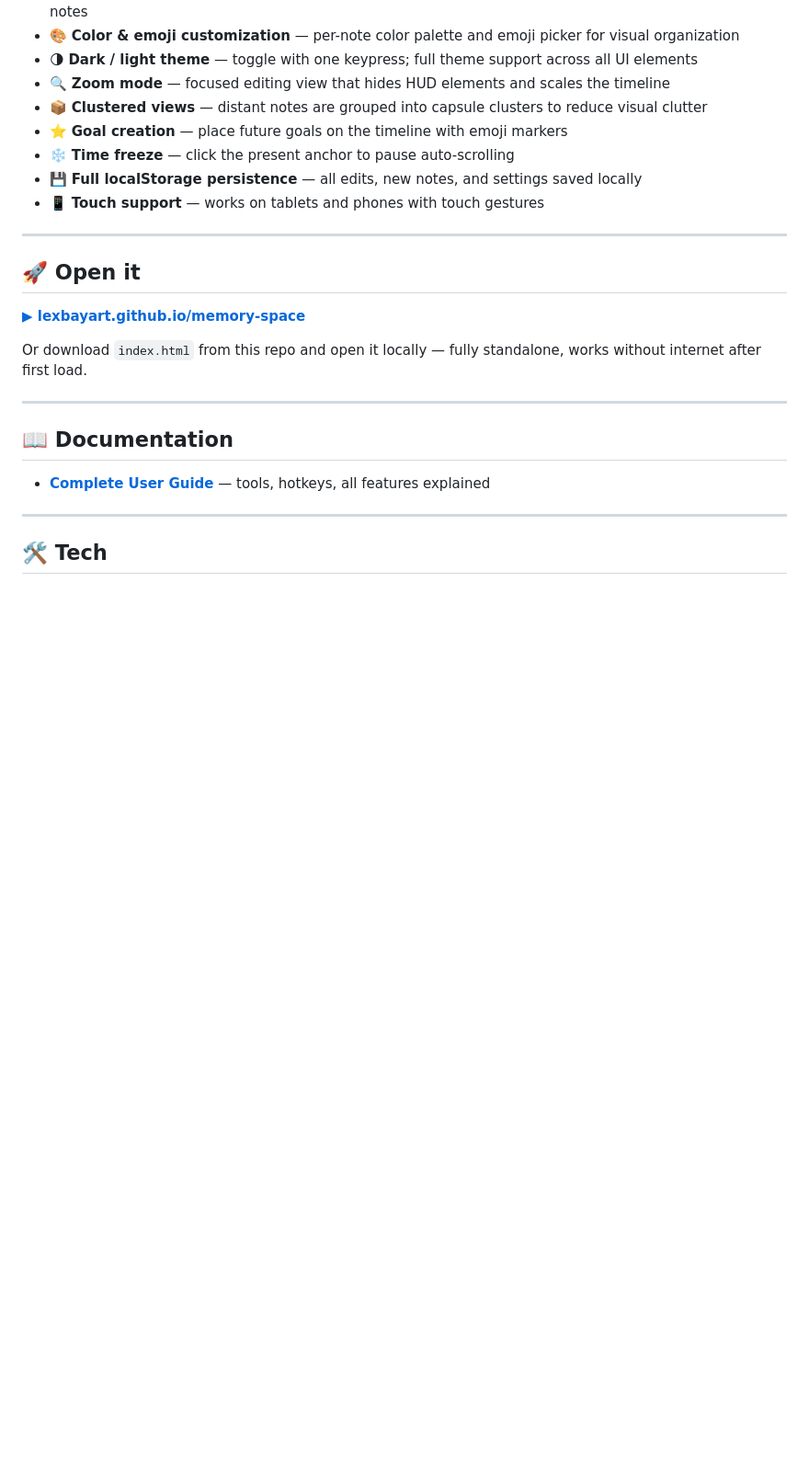
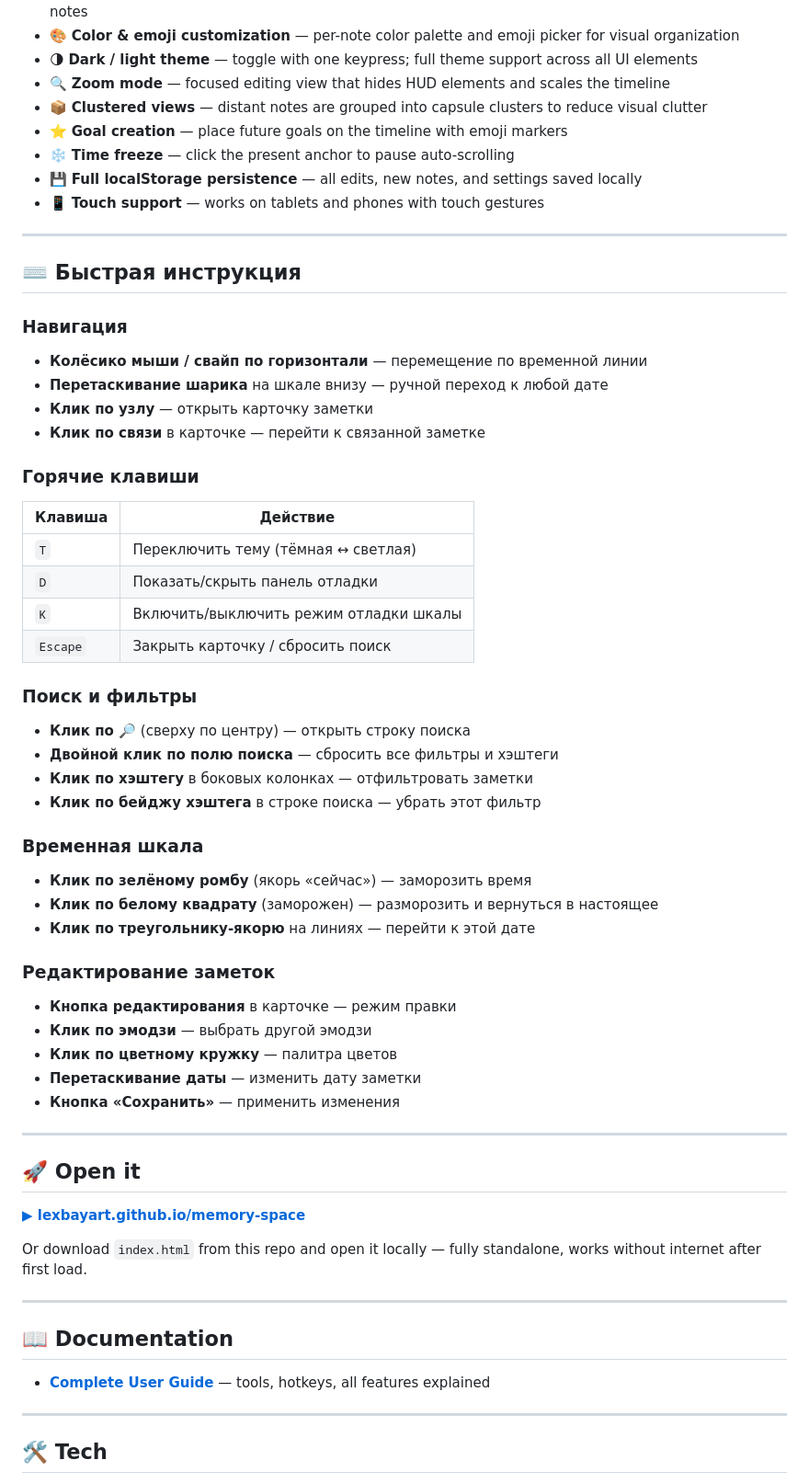
Before and after one commit to lexbayart/memory-space, a Markdown page: README.md, the part around the change. Shown at 92% size. GitHub-like rendering; blank space fills up the shorter version.

Commit message:
Add quick start guide: hotkeys, navigation, editing instructions

```diff
--- a/README.md
+++ b/README.md
@@ -45,6 +45,42 @@ Memory Space — это тренажёр пространственного мы
 
 ---
 
+## ⌨️ Быстрая инструкция
+
+### Навигация
+- **Колёсико мыши / свайп по горизонтали** — перемещение по временной линии
+- **Перетаскивание шарика** на шкале внизу — ручной переход к любой дате
+- **Клик по узлу** — открыть карточку заметки
+- **Клик по связи** в карточке — перейти к связанной заметке
+
+### Горячие клавиши
+| Клавиша | Действие |
+|---------|----------|
+| `T` | Переключить тему (тёмная ↔ светлая) |
+| `D` | Показать/скрыть панель отладки |
+| `K` | Включить/выключить режим отладки шкалы |
+| `Escape` | Закрыть карточку / сбросить поиск |
+
+### Поиск и фильтры
+- **Клик по 🔎** (сверху по центру) — открыть строку поиска
+- **Двойной клик по полю поиска** — сбросить все фильтры и хэштеги
+- **Клик по хэштегу** в боковых колонках — отфильтровать заметки
+- **Клик по бейджу хэштега** в строке поиска — убрать этот фильтр
+
+### Временная шкала
+- **Клик по зелёному ромбу** (якорь «сейчас») — заморозить время
+- **Клик по белому квадрату** (заморожен) — разморозить и вернуться в настоящее
+- **Клик по треугольнику-якорю** на линиях — перейти к этой дате
+
+### Редактирование заметок
+- **Кнопка редактирования** в карточке — режим правки
+- **Клик по эмодзи** — выбрать другой эмодзи
+- **Клик по цветному кружку** — палитра цветов
+- **Перетаскивание даты** — изменить дату заметки
+- **Кнопка «Сохранить»** — применить изменения
+
+---
+
 ## 🚀 Open it
 
 **[▶ lexbayart.github.io/memory-space](https://lexbayart.github.io/memory-space/)**
```
